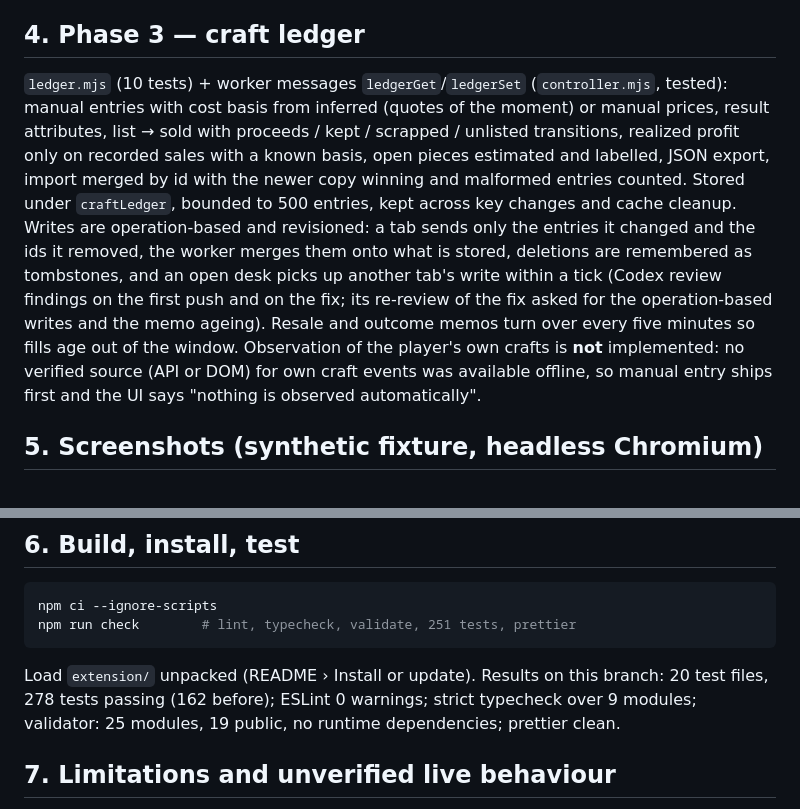
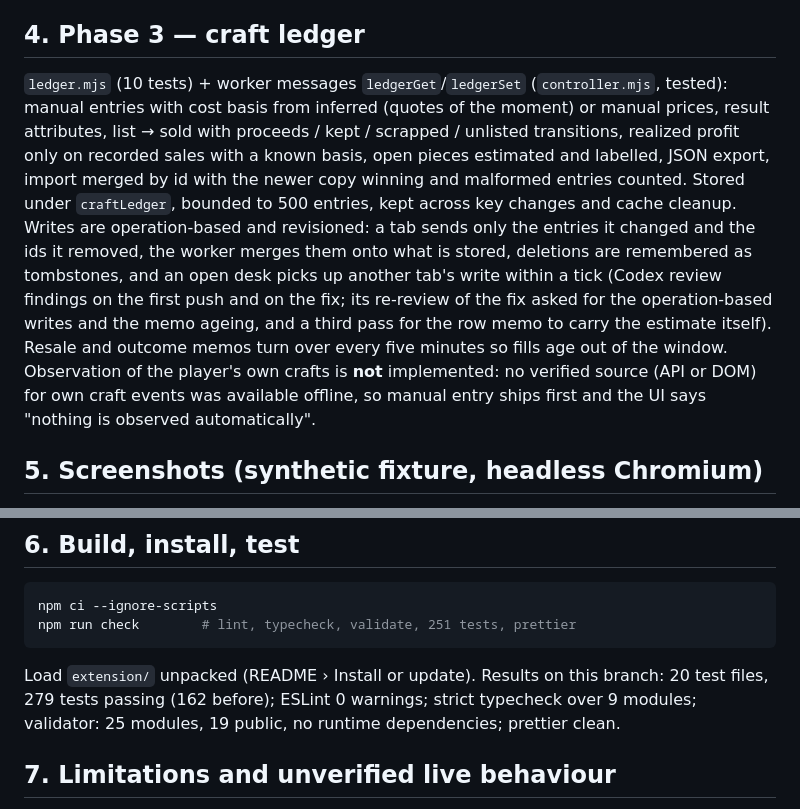
Before and after one commit to AlexQDE/warera-scrap-sniper, a Markdown page: docs/DELIVERY-2026-10-04.md, 2 parts joined by grey strips. Drawn GitHub-style.

Commit message:
Docs: third Codex pass and the test count
Co-Authored-By: Claude Fable 5.1 <noreply@anthropic.com>
Claude-Session: https://claude.ai/code/session_01MV3GwXuBqyd9m166AYG653

````diff
--- a/docs/DELIVERY-2026-10-04.md
+++ b/docs/DELIVERY-2026-10-04.md
@@ -50,7 +50,7 @@ What the desk cannot do here and says so: no recipe is shipped (cells read `no r
 
 ## 4. Phase 3 — craft ledger
 
-`ledger.mjs` (10 tests) + worker messages `ledgerGet`/`ledgerSet` (`controller.mjs`, tested): manual entries with cost basis from inferred (quotes of the moment) or manual prices, result attributes, list → sold with proceeds / kept / scrapped / unlisted transitions, realized profit only on recorded sales with a known basis, open pieces estimated and labelled, JSON export, import merged by id with the newer copy winning and malformed entries counted. Stored under `craftLedger`, bounded to 500 entries, kept across key changes and cache cleanup. Writes are operation-based and revisioned: a tab sends only the entries it changed and the ids it removed, the worker merges them onto what is stored, deletions are remembered as tombstones, and an open desk picks up another tab's write within a tick (Codex review findings on the first push and on the fix; its re-review of the fix asked for the operation-based writes and the memo ageing). Resale and outcome memos turn over every five minutes so fills age out of the window. Observation of the player's own crafts is **not** implemented: no verified source (API or DOM) for own craft events was available offline, so manual entry ships first and the UI says "nothing is observed automatically".
+`ledger.mjs` (10 tests) + worker messages `ledgerGet`/`ledgerSet` (`controller.mjs`, tested): manual entries with cost basis from inferred (quotes of the moment) or manual prices, result attributes, list → sold with proceeds / kept / scrapped / unlisted transitions, realized profit only on recorded sales with a known basis, open pieces estimated and labelled, JSON export, import merged by id with the newer copy winning and malformed entries counted. Stored under `craftLedger`, bounded to 500 entries, kept across key changes and cache cleanup. Writes are operation-based and revisioned: a tab sends only the entries it changed and the ids it removed, the worker merges them onto what is stored, deletions are remembered as tombstones, and an open desk picks up another tab's write within a tick (Codex review findings on the first push and on the fix; its re-review of the fix asked for the operation-based writes and the memo ageing, and a third pass for the row memo to carry the estimate itself). Resale and outcome memos turn over every five minutes so fills age out of the window. Observation of the player's own crafts is **not** implemented: no verified source (API or DOM) for own craft events was available offline, so manual entry ships first and the UI says "nothing is observed automatically".
 
 ## 5. Screenshots (synthetic fixture, headless Chromium)
 
@@ -67,7 +67,7 @@ npm ci --ignore-scripts
 npm run check        # lint, typecheck, validate, 251 tests, prettier
 ```
 
-Load `extension/` unpacked (README › Install or update). Results on this branch: 20 test files, 278 tests passing (162 before); ESLint 0 warnings; strict typecheck over 9 modules; validator: 25 modules, 19 public, no runtime dependencies; prettier clean.
+Load `extension/` unpacked (README › Install or update). Results on this branch: 20 test files, 279 tests passing (162 before); ESLint 0 warnings; strict typecheck over 9 modules; validator: 25 modules, 19 public, no runtime dependencies; prettier clean.
 
 ## 7. Limitations and unverified live behaviour
 
````
